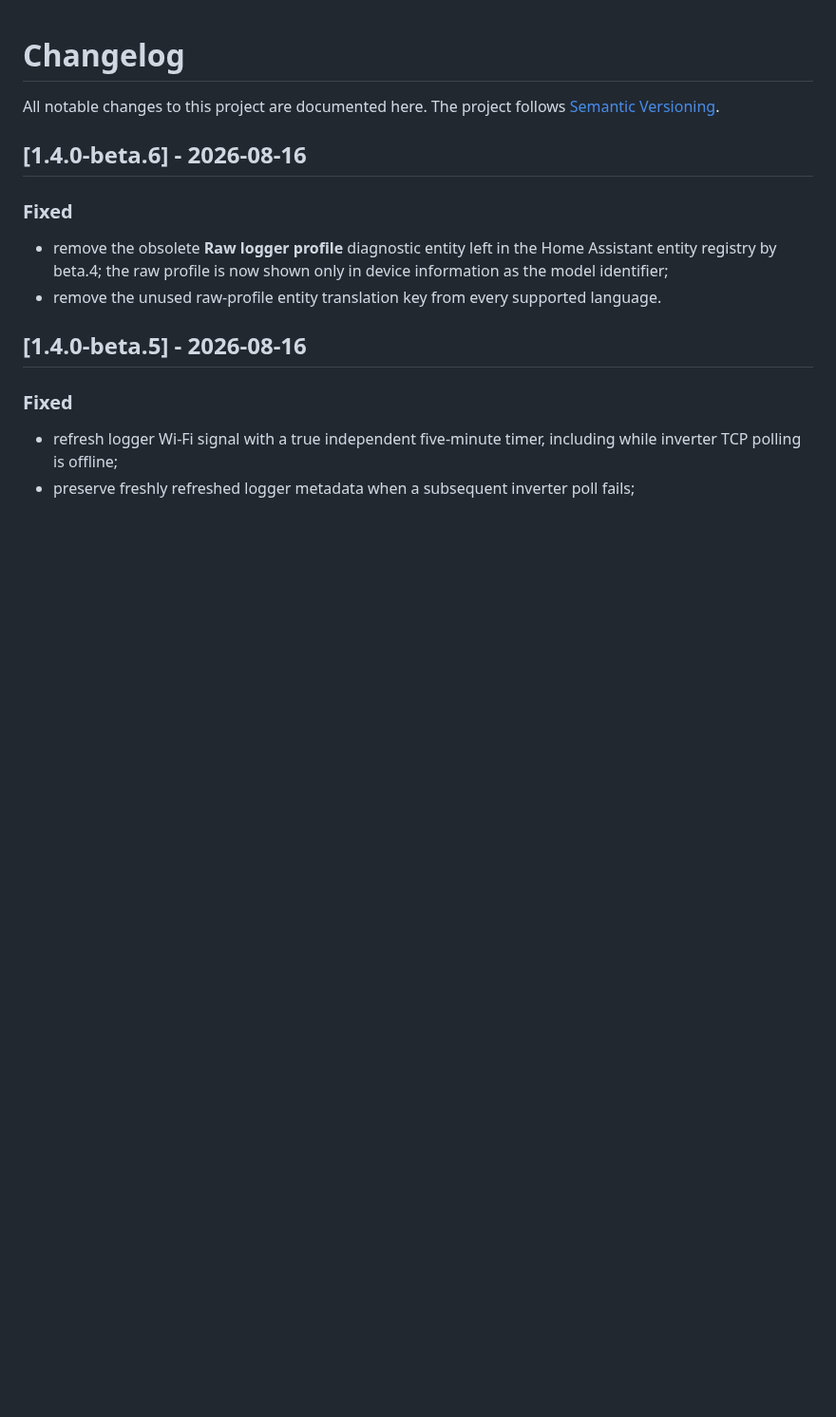
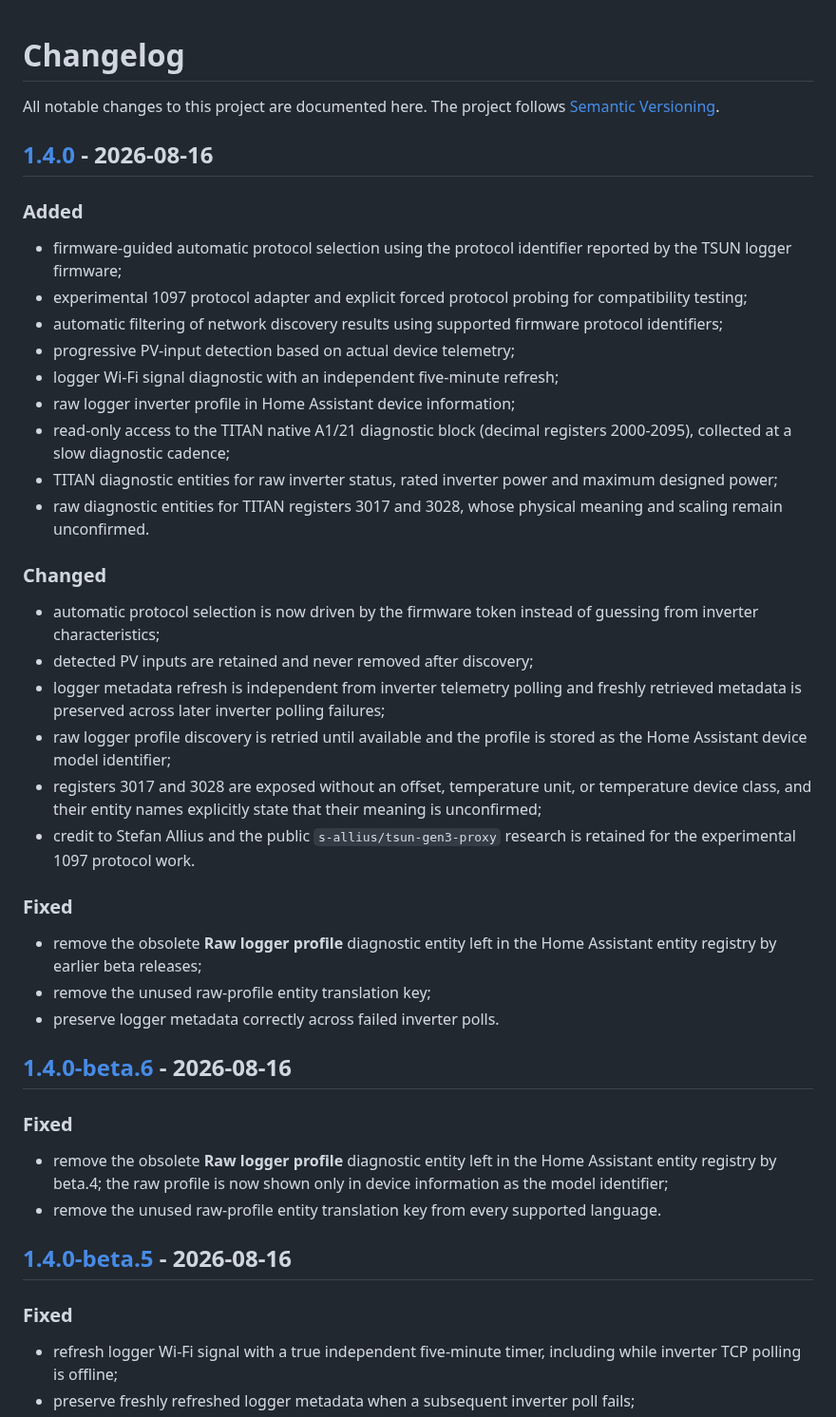
Before and after one commit to jptstar/tsun-local, a Markdown page: CHANGELOG.md, the part around one of its changes. Shown at 95% size. GitHub-like rendering; blank space fills up the shorter version.

Commit message:
Prepare 1.4.0 changelog

```diff
--- a/CHANGELOG.md
+++ b/CHANGELOG.md
@@ -1,6 +1,35 @@
 # Changelog
 
 All notable changes to this project are documented here. The project follows [Semantic Versioning](https://semver.org/).
+
+## [1.4.0] - 2026-08-16
+
+### Added
+
+- firmware-guided automatic protocol selection using the protocol identifier reported by the TSUN logger firmware;
+- experimental 1097 protocol adapter and explicit forced protocol probing for compatibility testing;
+- automatic filtering of network discovery results using supported firmware protocol identifiers;
+- progressive PV-input detection based on actual device telemetry;
+- logger Wi-Fi signal diagnostic with an independent five-minute refresh;
+- raw logger inverter profile in Home Assistant device information;
+- read-only access to the TITAN native A1/21 diagnostic block (decimal registers 2000-2095), collected at a slow diagnostic cadence;
+- TITAN diagnostic entities for raw inverter status, rated inverter power and maximum designed power;
+- raw diagnostic entities for TITAN registers 3017 and 3028, whose physical meaning and scaling remain unconfirmed.
+
+### Changed
+
+- automatic protocol selection is now driven by the firmware token instead of guessing from inverter characteristics;
+- detected PV inputs are retained and never removed after discovery;
+- logger metadata refresh is independent from inverter telemetry polling and freshly retrieved metadata is preserved across later inverter polling failures;
+- raw logger profile discovery is retried until available and the profile is stored as the Home Assistant device model identifier;
+- registers 3017 and 3028 are exposed without an offset, temperature unit, or temperature device class, and their entity names explicitly state that their meaning is unconfirmed;
+- credit to Stefan Allius and the public `s-allius/tsun-gen3-proxy` research is retained for the experimental 1097 protocol work.
+
+### Fixed
+
+- remove the obsolete **Raw logger profile** diagnostic entity left in the Home Assistant entity registry by earlier beta releases;
+- remove the unused raw-profile entity translation key;
+- preserve logger metadata correctly across failed inverter polls.
 
 ## [1.4.0-beta.6] - 2026-08-16
 
```
Also changed, not shown: other parts of CHANGELOG.md (+3 -0 lines).
